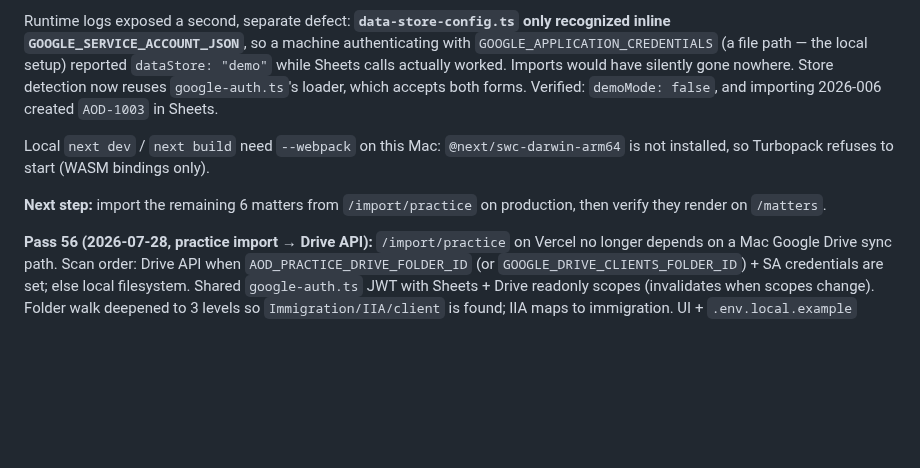
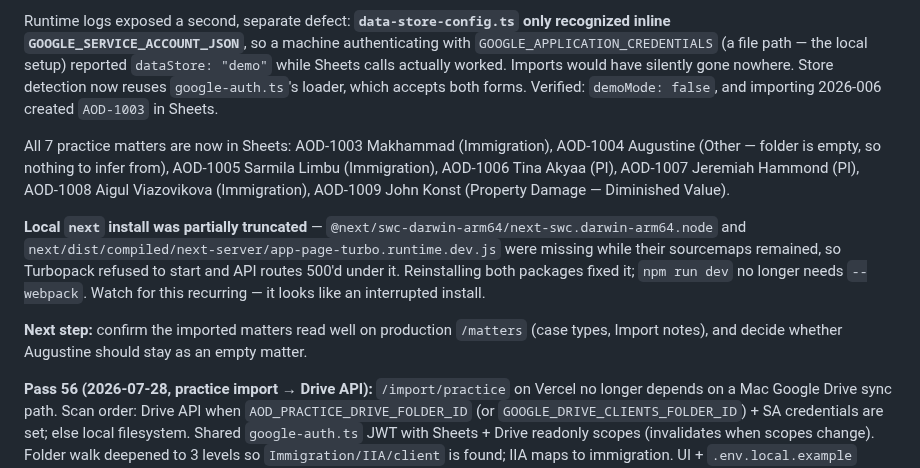
Before and after one commit to LDx-here/associateondemand, a Markdown page: CHECKPOINT.md, the part around the change. Rendered like a GitHub page; blank space fills up the shorter version.

Commit message:
checkpoint: real caseload imported; local next install repaired
All seven client folders are now matters in Sheets. The local next
install was missing two compiled artifacts while keeping their
sourcemaps, which broke Turbopack and 500'd API routes.

Co-authored-by: Cursor <cursoragent@cursor.com>

```diff
--- a/CHECKPOINT.md
+++ b/CHECKPOINT.md
@@ -9,9 +9,11 @@
 
 Runtime logs exposed a second, separate defect: **`data-store-config.ts` only recognized inline `GOOGLE_SERVICE_ACCOUNT_JSON`**, so a machine authenticating with `GOOGLE_APPLICATION_CREDENTIALS` (a file path — the local setup) reported `dataStore: "demo"` while Sheets calls actually worked. Imports would have silently gone nowhere. Store detection now reuses `google-auth.ts`'s loader, which accepts both forms. Verified: `demoMode: false`, and importing 2026-006 created `AOD-1003` in Sheets.
 
-Local `next dev` / `next build` need `--webpack` on this Mac: `@next/swc-darwin-arm64` is not installed, so Turbopack refuses to start (WASM bindings only).
+All 7 practice matters are now in Sheets: AOD-1003 Makhammad (Immigration), AOD-1004 Augustine (Other — folder is empty, so nothing to infer from), AOD-1005 Sarmila Limbu (Immigration), AOD-1006 Tina Akyaa (PI), AOD-1007 Jeremiah Hammond (PI), AOD-1008 Aigul Viazovikova (Immigration), AOD-1009 John Konst (Property Damage — Diminished Value).
 
-**Next step:** import the remaining 6 matters from `/import/practice` on production, then verify they render on `/matters`.
+**Local `next` install was partially truncated** — `@next/swc-darwin-arm64/next-swc.darwin-arm64.node` and `next/dist/compiled/next-server/app-page-turbo.runtime.dev.js` were missing while their sourcemaps remained, so Turbopack refused to start and API routes 500'd under it. Reinstalling both packages fixed it; `npm run dev` no longer needs `--webpack`. Watch for this recurring — it looks like an interrupted install.
+
+**Next step:** confirm the imported matters read well on production `/matters` (case types, Import notes), and decide whether Augustine should stay as an empty matter.
 
 **Pass 56 (2026-07-28, practice import → Drive API):** `/import/practice` on Vercel no longer depends on a Mac Google Drive sync path. Scan order: Drive API when `AOD_PRACTICE_DRIVE_FOLDER_ID` (or `GOOGLE_DRIVE_CLIENTS_FOLDER_ID`) + SA credentials are set; else local filesystem. Shared `google-auth.ts` JWT with Sheets + Drive readonly scopes (invalidates when scopes change). Folder walk deepened to 3 levels so `Immigration/IIA/client` is found; IIA maps to immigration. UI + `.env.local.example` document share-with-SA + Drive API enablement.
 
```
Also changed, not shown: activity_log.md (+1 -0 lines).
